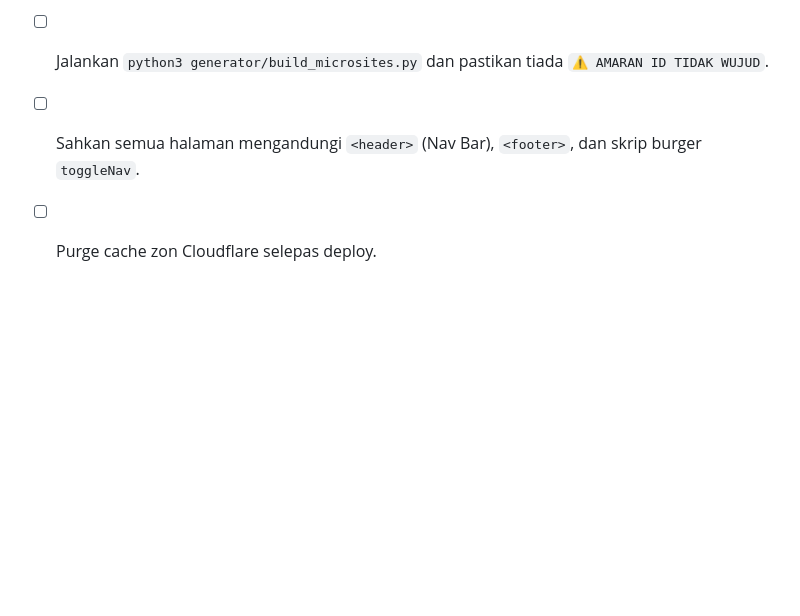
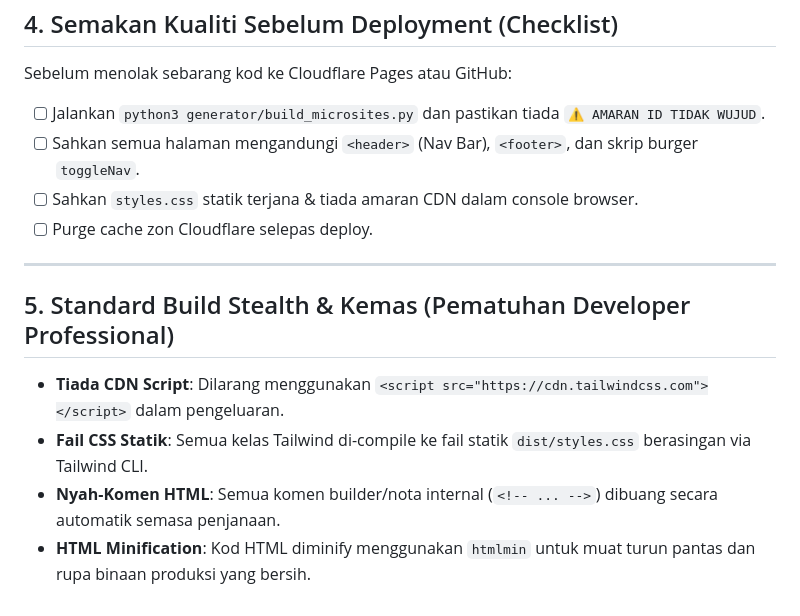
Before and after one commit to backspes/iviz-viral-products, a Markdown page: GUIDELINES_EDITORIAL.md, the part around the change. Drawn GitHub-style; blank space fills up the shorter version.

Commit message:
docs: add section 5 Stealth & Clean Build Standards

```diff
--- a/GUIDELINES_EDITORIAL.md
+++ b/GUIDELINES_EDITORIAL.md
@@ -43,4 +43,13 @@ Dokumen ini adalah rujukan mandatori untuk pembinaan katalog, pengelasan kategor
 Sebelum menolak sebarang kod ke Cloudflare Pages atau GitHub:
 - [ ] Jalankan `python3 generator/build_microsites.py` dan pastikan tiada `⚠️ AMARAN ID TIDAK WUJUD`.
 - [ ] Sahkan semua halaman mengandungi `<header>` (Nav Bar), `<footer>`, dan skrip burger `toggleNav`.
+- [ ] Sahkan `styles.css` statik terjana & tiada amaran CDN dalam console browser.
 - [ ] Purge cache zon Cloudflare selepas deploy.
+
+---
+
+## 5. Standard Build Stealth & Kemas (Pematuhan Developer Professional)
+- **Tiada CDN Script**: Dilarang menggunakan `<script src="https://cdn.tailwindcss.com"></script>` dalam pengeluaran.
+- **Fail CSS Statik**: Semua kelas Tailwind di-compile ke fail statik `dist/styles.css` berasingan via Tailwind CLI.
+- **Nyah-Komen HTML**: Semua komen builder/nota internal (`<!-- ... -->`) dibuang secara automatik semasa penjanaan.
+- **HTML Minification**: Kod HTML diminify menggunakan `htmlmin` untuk muat turun pantas dan rupa binaan produksi yang bersih.
```
